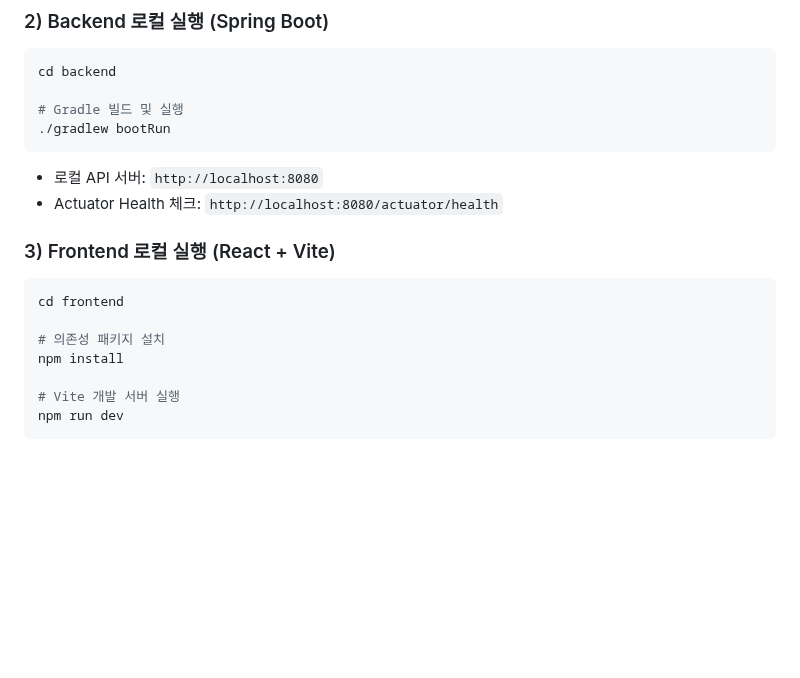
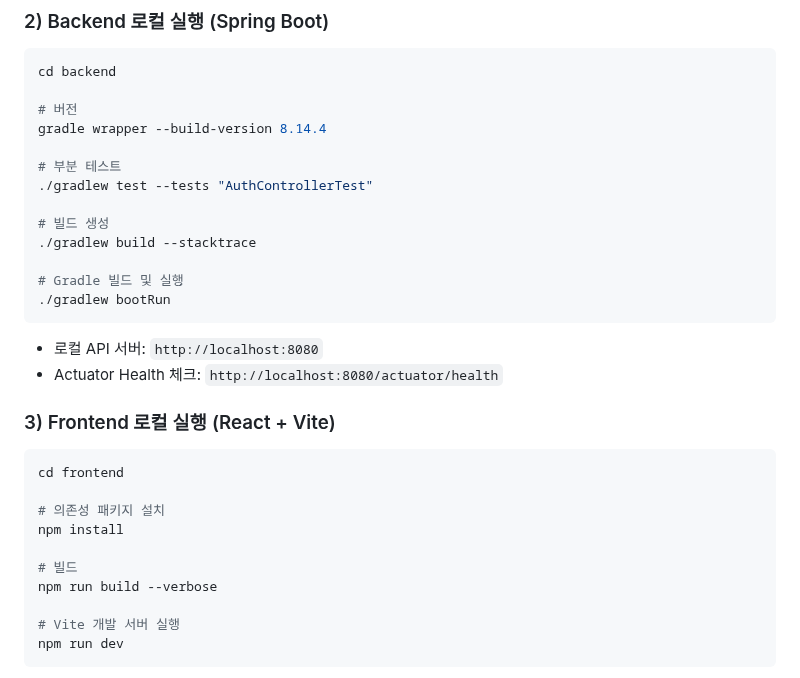
Before and after one commit to bluejals13/26-05adf, a Markdown page: docs/02_Quick_Start.md, the part around the change. GitHub-like rendering; blank space fills up the shorter version.

Commit message:
Enhance Quick Start with Gradle commands
Added instructions for Gradle version, partial testing, and build creation.

````diff
--- a/docs/02_Quick_Start.md
+++ b/docs/02_Quick_Start.md
@@ -94,6 +94,15 @@ docker compose up -d mysql redis
 ```bash
 cd backend
 
+# 버전
+gradle wrapper --build-version 8.14.4
+
+# 부분 테스트
+./gradlew test --tests "AuthControllerTest"
+
+# 빌드 생성
+./gradlew build --stacktrace
+
 # Gradle 빌드 및 실행
 ./gradlew bootRun
 ```
@@ -106,6 +115,9 @@ cd frontend
 
 # 의존성 패키지 설치
 npm install
+
+# 빌드
+npm run build --verbose
 
 # Vite 개발 서버 실행
 npm run dev
````
